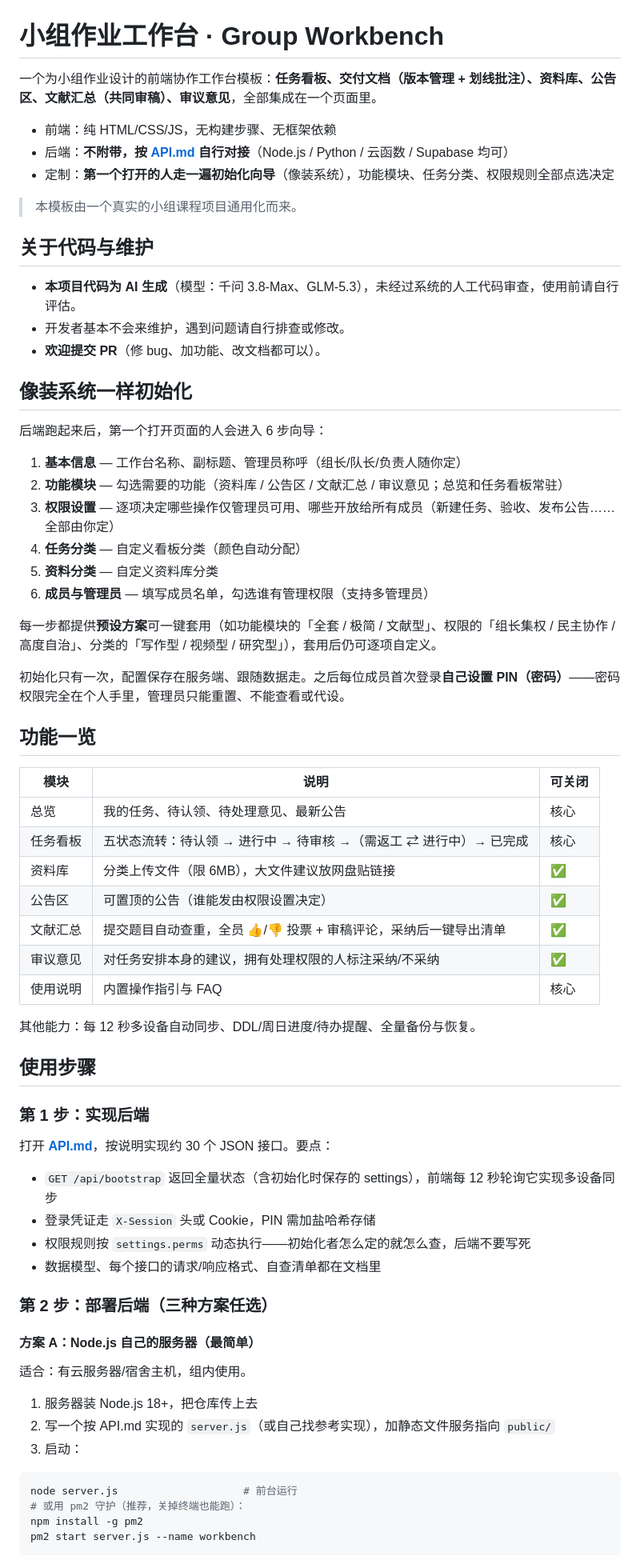
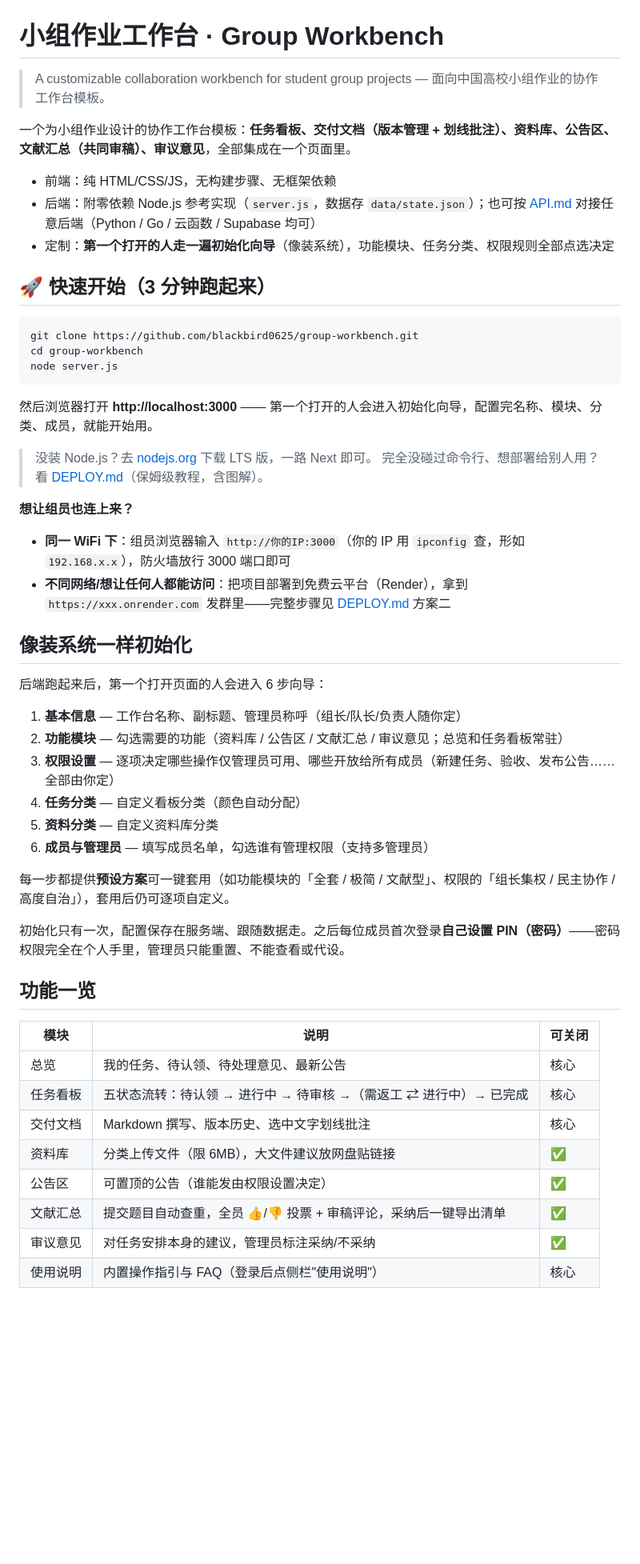
Before and after one commit to blackbird0625/group-workbench, a Markdown page: README.md, the part around one of its changes. Shown at 80% size. Drawn GitHub-style; blank space fills up the shorter version.

````diff
--- a/README.md
+++ b/README.md
@@ -1,18 +1,31 @@
 # 小组作业工作台 · Group Workbench
 
-一个为小组作业设计的前端协作工作台模板：**任务看板、交付文档（版本管理 + 划线批注）、资料库、公告区、文献汇总（共同审稿）、审议意见**，全部集成在一个页面里。
+> A customizable collaboration workbench for student group projects — 面向中国高校小组作业的协作工作台模板。
+
+
+一个为小组作业设计的协作工作台模板：**任务看板、交付文档（版本管理 + 划线批注）、资料库、公告区、文献汇总（共同审稿）、审议意见**，全部集成在一个页面里。
 
 - 前端：纯 HTML/CSS/JS，无构建步骤、无框架依赖
-- 后端：**不附带，按 [API.md](./API.md) 自行对接**（Node.js / Python / 云函数 / Supabase 均可）
+- 后端：附零依赖 Node.js 参考实现（`server.js`，数据存 `data/state.json`）；也可按 [API.md](./API.md) 对接任意后端（Python / Go / 云函数 / Supabase 均可）
 - 定制：**第一个打开的人走一遍初始化向导**（像装系统），功能模块、任务分类、权限规则全部点选决定
 
-> 本模板由一个真实的小组课程项目通用化而来。
+## 🚀 快速开始（3 分钟跑起来）
 
-## 关于代码与维护
+```bash
+git clone https://github.com/blackbird0625/group-workbench.git
+cd group-workbench
+node server.js
+```
 
-- **本项目代码为 AI 生成**（模型：千问 3.8-Max、GLM-5.3），未经过系统的人工代码审查，使用前请自行评估。
-- 开发者基本不会来维护，遇到问题请自行排查或修改。
-- **欢迎提交 PR**（修 bug、加功能、改文档都可以）。
+然后浏览器打开 **http://localhost:3000** —— 第一个打开的人会进入初始化向导，配置完名称、模块、分类、成员，就能开始用。
+
+> 没装 Node.js？去 [nodejs.org](https://nodejs.org) 下载 LTS 版，一路 Next 即可。
+> 完全没碰过命令行、想部署给别人用？看 [DEPLOY.md](./DEPLOY.md)（保姆级教程，含图解）。
+
+**想让组员也连上来？**
+
+- **同一 WiFi 下**：组员浏览器输入 `http://你的IP:3000`（你的 IP 用 `ipconfig` 查，形如 `192.168.x.x`），防火墙放行 3000 端口即可
+- **不同网络/想让任何人都能访问**：把项目部署到免费云平台（Render），拿到 `https://xxx.onrender.com` 发群里——完整步骤见 [DEPLOY.md](./DEPLOY.md) 方案二
 
 ## 像装系统一样初始化
 
@@ -25,7 +38,7 @@
 5. **资料分类** — 自定义资料库分类
 6. **成员与管理员** — 填写成员名单，勾选谁有管理权限（支持多管理员）
 
-每一步都提供**预设方案**可一键套用（如功能模块的「全套 / 极简 / 文献型」、权限的「组长集权 / 民主协作 / 高度自治」、分类的「写作型 / 视频型 / 研究型」），套用后仍可逐项自定义。
+每一步都提供**预设方案**可一键套用（如功能模块的「全套 / 极简 / 文献型」、权限的「组长集权 / 民主协作 / 高度自治」），套用后仍可逐项自定义。
 
 初始化只有一次，配置保存在服务端、跟随数据走。之后每位成员首次登录**自己设置 PIN（密码）**——密码权限完全在个人手里，管理员只能重置、不能查看或代设。
 
@@ -35,39 +48,10 @@
 |---|---|---|
 | 总览 | 我的任务、待认领、待处理意见、最新公告 | 核心 |
 | 任务看板 | 五状态流转：待认领 → 进行中 → 待审核 →（需返工 ⇄ 进行中）→ 已完成 | 核心 |
+| 交付文档 | Markdown 撰写、版本历史、选中文字划线批注 | 核心 |
 | 资料库 | 分类上传文件（限 6MB），大文件建议放网盘贴链接 | ✅ |
 | 公告区 | 可置顶的公告（谁能发由权限设置决定） | ✅ |
 | 文献汇总 | 提交题目自动查重，全员 👍/👎 投票 + 审稿评论，采纳后一键导出清单 | ✅ |
-| 审议意见 | 对任务安排本身的建议，拥有处理权限的人标注采纳/不采纳 | ✅ |
-| 使用说明 | 内置操作指引与 FAQ | 核心 |
+| 审议意见 | 对任务安排本身的建议，管理员标注采纳/不采纳 | ✅ |
+| 使用说明 | 内置操作指引与 FAQ（登录后点侧栏"使用说明"） | 核心 |
 
-其他能力：每 12 秒多设备自动同步、DDL/周日进度/待办提醒、全量备份与恢复。
-
-## 使用步骤
-
-### 第 1 步：实现后端
-
-打开 **[API.md](./API.md)**，按说明实现约 30 个 JSON 接口。要点：
-
-- `GET /api/bootstrap` 返回全量状态（含初始化时保存的 settings），前端每 12 秒轮询它实现多设备同步
-- 登录凭证走 `X-Session` 头或 Cookie，PIN 需加盐哈希存储
-- 权限规则按 `settings.perms` 动态执行——初始化者怎么定的就怎么查，后端不要写死
-- 数据模型、每个接口的请求/响应格式、自查清单都在文档里
-
-### 第 2 步：部署后端（三种方案任选）
-
-#### 方案 A：Node.js 自己的服务器（最简单）
-
-适合：有云服务器/宿舍主机，组内使用。
-
-1. 服务器装 Node.js 18+，把仓库传上去
-2. 写一个按 API.md 实现的 `server.js`（或自己找参考实现），加静态文件服务指向 `public/`
-3. 启动：
-
-```bash
-node server.js                    # 前台运行
-# 或用 pm2 守护（推荐，关掉终端也能跑）：
-npm install -g pm2
-pm2 start server.js --name workbench
-```
-
````
Also changed, not shown: other parts of README.md (+17 -52 lines), DEPLOY.md (added, +186 -0 lines).
